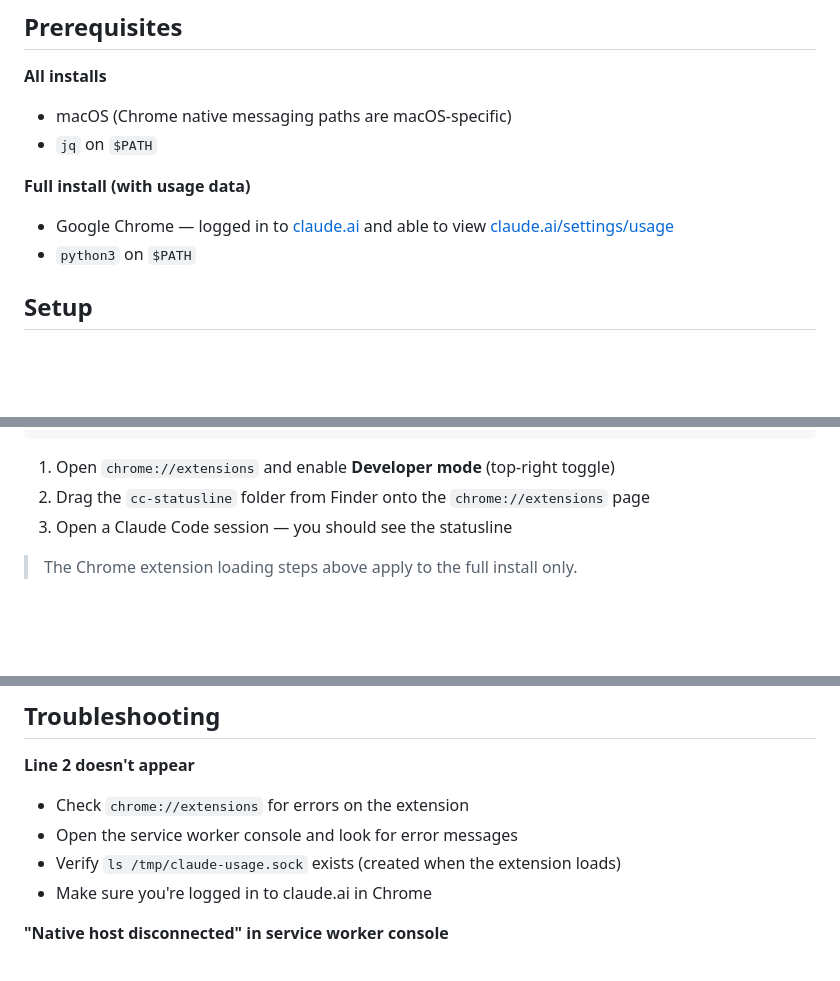
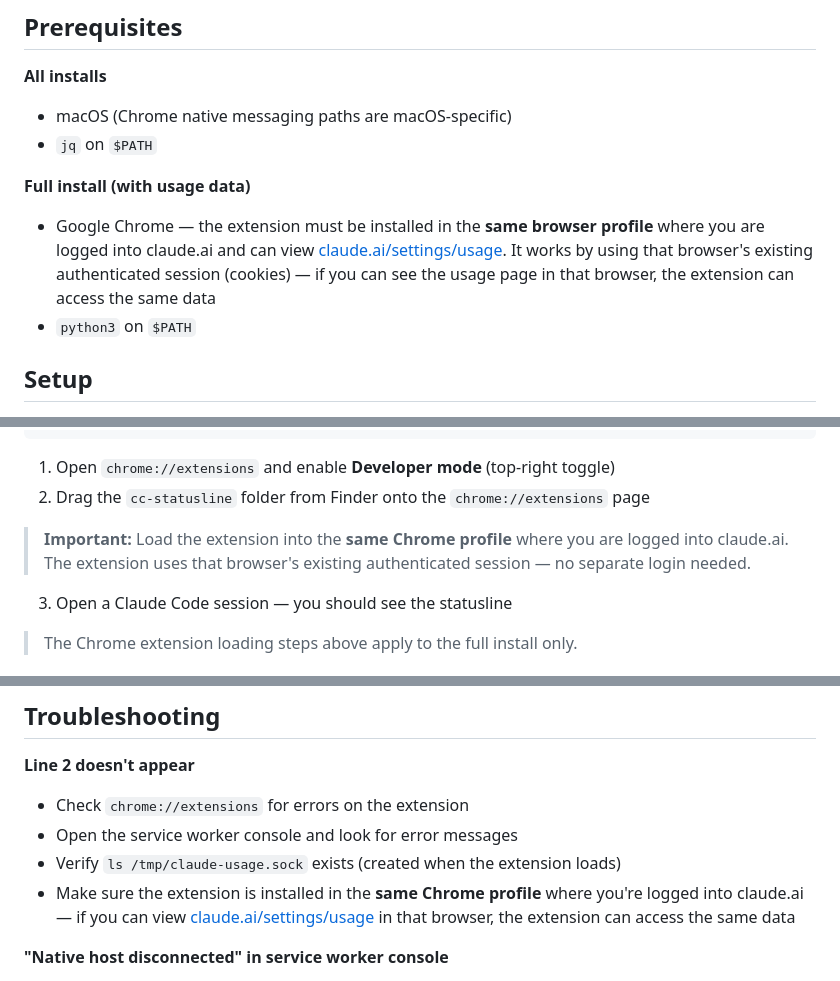
Before and after one commit to sholub1989/cc-statusline, a Markdown page: README.md, 3 parts joined by grey strips. Rendered like a GitHub page; blank space fills up the shorter version.

Commit message:
improving README

```diff
--- a/README.md
+++ b/README.md
@@ -25,7 +25,7 @@ Fetches are **debounced** (max once per 5 seconds). During streaming responses,
 - `jq` on `$PATH`
 
 **Full install (with usage data)**
-- Google Chrome — logged in to [claude.ai](https://claude.ai) and able to view [claude.ai/settings/usage](https://claude.ai/settings/usage)
+- Google Chrome — the extension must be installed in the **same browser profile** where you are logged into claude.ai and can view [claude.ai/settings/usage](https://claude.ai/settings/usage). It works by using that browser's existing authenticated session (cookies) — if you can see the usage page in that browser, the extension can access the same data
 - `python3` on `$PATH`
 
 ## Setup
@@ -50,6 +50,9 @@ open ~/.claude/extensions/cc-statusline
 
 1. Open `chrome://extensions` and enable **Developer mode** (top-right toggle)
 2. Drag the `cc-statusline` folder from Finder onto the `chrome://extensions` page
+
+> **Important:** Load the extension into the **same Chrome profile** where you are logged into claude.ai. The extension uses that browser's existing authenticated session — no separate login needed.
+
 3. Open a Claude Code session — you should see the statusline
 
 > The Chrome extension loading steps above apply to the full install only.
@@ -77,7 +80,7 @@ The installer copies extension files to `~/.claude/extensions/cc-statusline/` an
 - Check `chrome://extensions` for errors on the extension
 - Open the service worker console and look for error messages
 - Verify `ls /tmp/claude-usage.sock` exists (created when the extension loads)
-- Make sure you're logged in to claude.ai in Chrome
+- Make sure the extension is installed in the **same Chrome profile** where you're logged into claude.ai — if you can view [claude.ai/settings/usage](https://claude.ai/settings/usage) in that browser, the extension can access the same data
 
 **"Native host disconnected" in service worker console**
 - Re-run `./install.sh` to re-register the host
```
